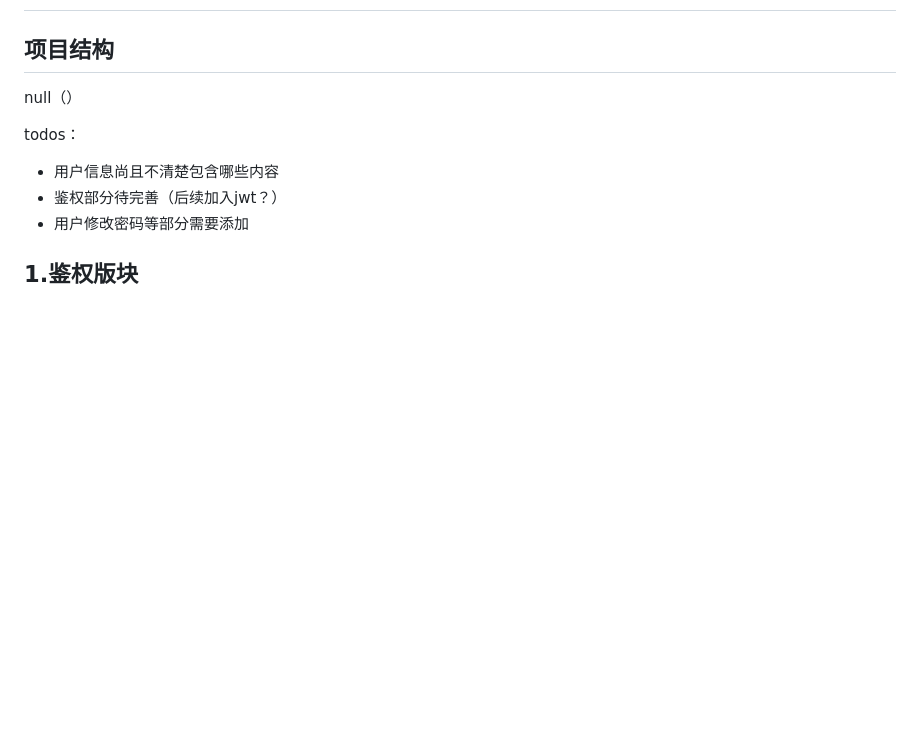
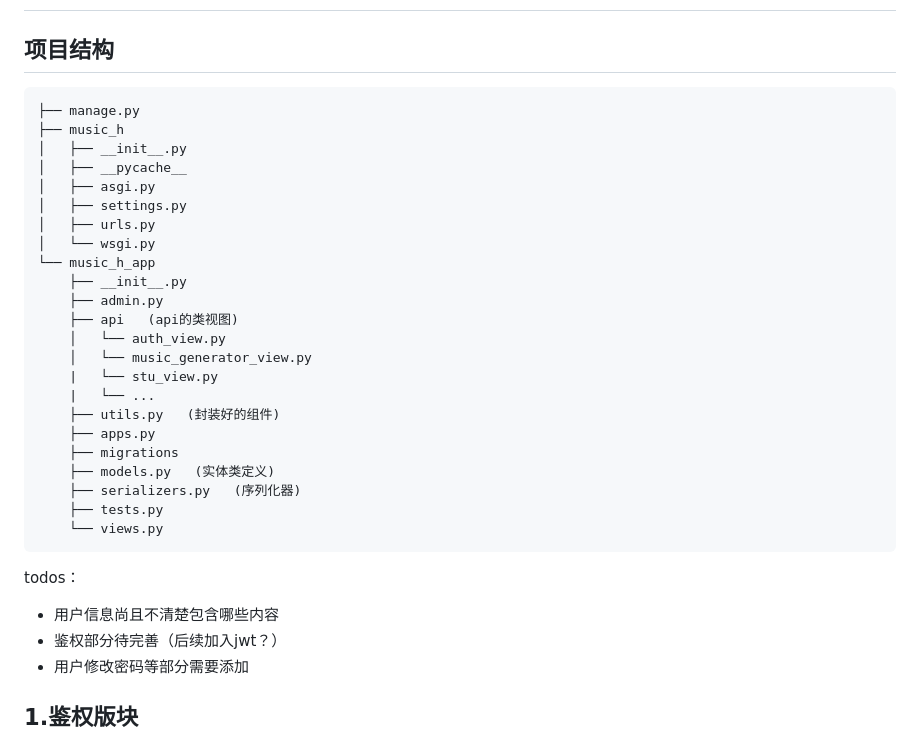
Before and after one commit to DarkStars1922/wyly_backend, a Markdown page: README.md, the part around the change. GitHub-like rendering; blank space fills up the shorter version.

````diff
--- a/README.md
+++ b/README.md
@@ -4,7 +4,31 @@
 
 ## 项目结构
 
-null（）
+```
+├── manage.py
+├── music_h
+│   ├── __init__.py
+│   ├── __pycache__
+│   ├── asgi.py
+│   ├── settings.py
+│   ├── urls.py
+│   └── wsgi.py
+└── music_h_app
+    ├── __init__.py
+    ├── admin.py
+    ├── api   (api的类视图)
+    │   └── auth_view.py
+    │   └── music_generator_view.py
+    |   └── stu_view.py
+    |   └── ...
+    ├── utils.py   (封装好的组件)
+    ├── apps.py
+    ├── migrations
+    ├── models.py   (实体类定义)
+    ├── serializers.py   (序列化器)
+    ├── tests.py
+    └── views.py
+```
 
 todos：
 
````
